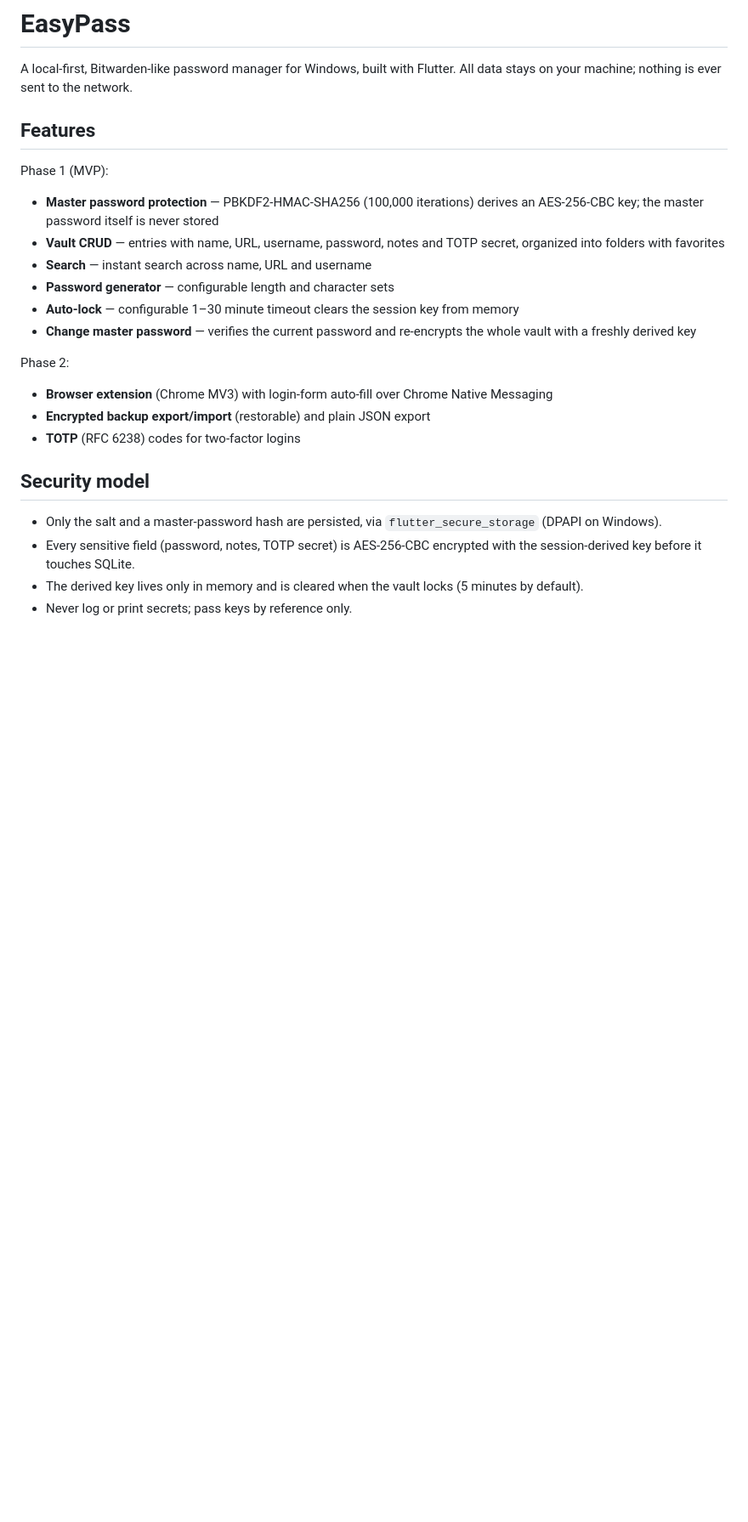
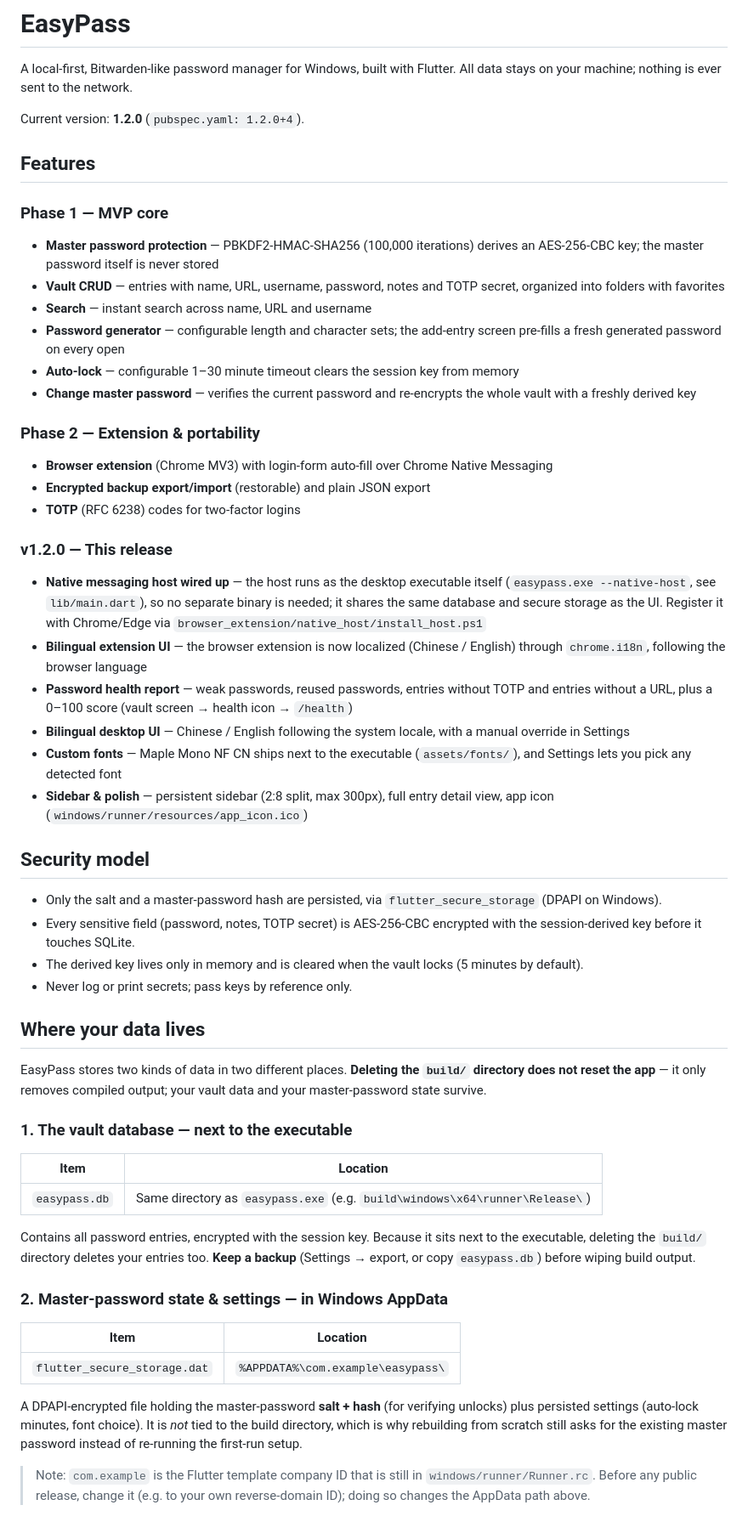
Before and after one commit to CONFISION/EasyPass, a Markdown page: README.md, the part around one of its changes. Shown at 85% size. GitHub-like rendering; blank space fills up the shorter version.

Commit message:
docs:README更新至v1.2.0并补充数据存储位置说明

```diff
--- a/README.md
+++ b/README.md
@@ -3,27 +3,49 @@
 A local-first, Bitwarden-like password manager for Windows, built with Flutter.
 All data stays on your machine; nothing is ever sent to the network.
 
+Current version: **1.2.0** (`pubspec.yaml: 1.2.0+4`).
+
 ## Features
 
-Phase 1 (MVP):
+### Phase 1 — MVP core
 
 - **Master password protection** — PBKDF2-HMAC-SHA256 (100,000 iterations)
   derives an AES-256-CBC key; the master password itself is never stored
 - **Vault CRUD** — entries with name, URL, username, password, notes and
   TOTP secret, organized into folders with favorites
 - **Search** — instant search across name, URL and username
-- **Password generator** — configurable length and character sets
+- **Password generator** — configurable length and character sets; the
+  add-entry screen pre-fills a fresh generated password on every open
 - **Auto-lock** — configurable 1–30 minute timeout clears the session key
   from memory
 - **Change master password** — verifies the current password and re-encrypts
   the whole vault with a freshly derived key
 
-Phase 2:
+### Phase 2 — Extension & portability
 
 - **Browser extension** (Chrome MV3) with login-form auto-fill over Chrome
   Native Messaging
 - **Encrypted backup export/import** (restorable) and plain JSON export
 - **TOTP** (RFC 6238) codes for two-factor logins
+
+### v1.2.0 — This release
+
+- **Native messaging host wired up** — the host runs as the desktop
+  executable itself (`easypass.exe --native-host`, see `lib/main.dart`), so
+  no separate binary is needed; it shares the same database and secure
+  storage as the UI. Register it with Chrome/Edge via
+  `browser_extension/native_host/install_host.ps1`
+- **Bilingual extension UI** — the browser extension is now localized
+  (Chinese / English) through `chrome.i18n`, following the browser language
+- **Password health report** — weak passwords, reused passwords, entries
+  without TOTP and entries without a URL, plus a 0–100 score (vault screen →
+  health icon → `/health`)
+- **Bilingual desktop UI** — Chinese / English following the system locale,
+  with a manual override in Settings
+- **Custom fonts** — Maple Mono NF CN ships next to the executable
+  (`assets/fonts/`), and Settings lets you pick any detected font
+- **Sidebar & polish** — persistent sidebar (2:8 split, max 300px), full
+  entry detail view, app icon (`windows/runner/resources/app_icon.ico`)
 
 ## Security model
 
@@ -35,3 +57,36 @@ Phase 2:
   (5 minutes by default).
 - Never log or print secrets; pass keys by reference only.
 
+## Where your data lives
+
+EasyPass stores two kinds of data in two different places. **Deleting the
+`build/` directory does not reset the app** — it only removes compiled
+output; your vault data and your master-password state survive.
+
+### 1. The vault database — next to the executable
+
+| Item | Location |
+|------|----------|
+| `easypass.db` | Same directory as `easypass.exe` (e.g. `build\windows\x64\runner\Release\`) |
+
+Contains all password entries, encrypted with the session key. Because it
+sits next to the executable, deleting the `build/` directory deletes your
+entries too. **Keep a backup** (Settings → export, or copy `easypass.db`)
+before wiping build output.
+
+### 2. Master-password state & settings — in Windows AppData
+
+| Item | Location |
+|------|----------|
+| `flutter_secure_storage.dat` | `%APPDATA%\com.example\easypass\` |
+
+A DPAPI-encrypted file holding the master-password **salt + hash** (for
+verifying unlocks) plus persisted settings (auto-lock minutes, font
+choice). It is *not* tied to the build directory, which is why rebuilding
+from scratch still asks for the existing master password instead of
+re-running the first-run setup.
+
+> Note: `com.example` is the Flutter template company ID that is still in
+> `windows/runner/Runner.rc`. Before any public release, change it (e.g. to
+> your own reverse-domain ID); doing so changes the AppData path above.
+
```
Also changed, not shown: other parts of README.md (+31 -13 lines).
